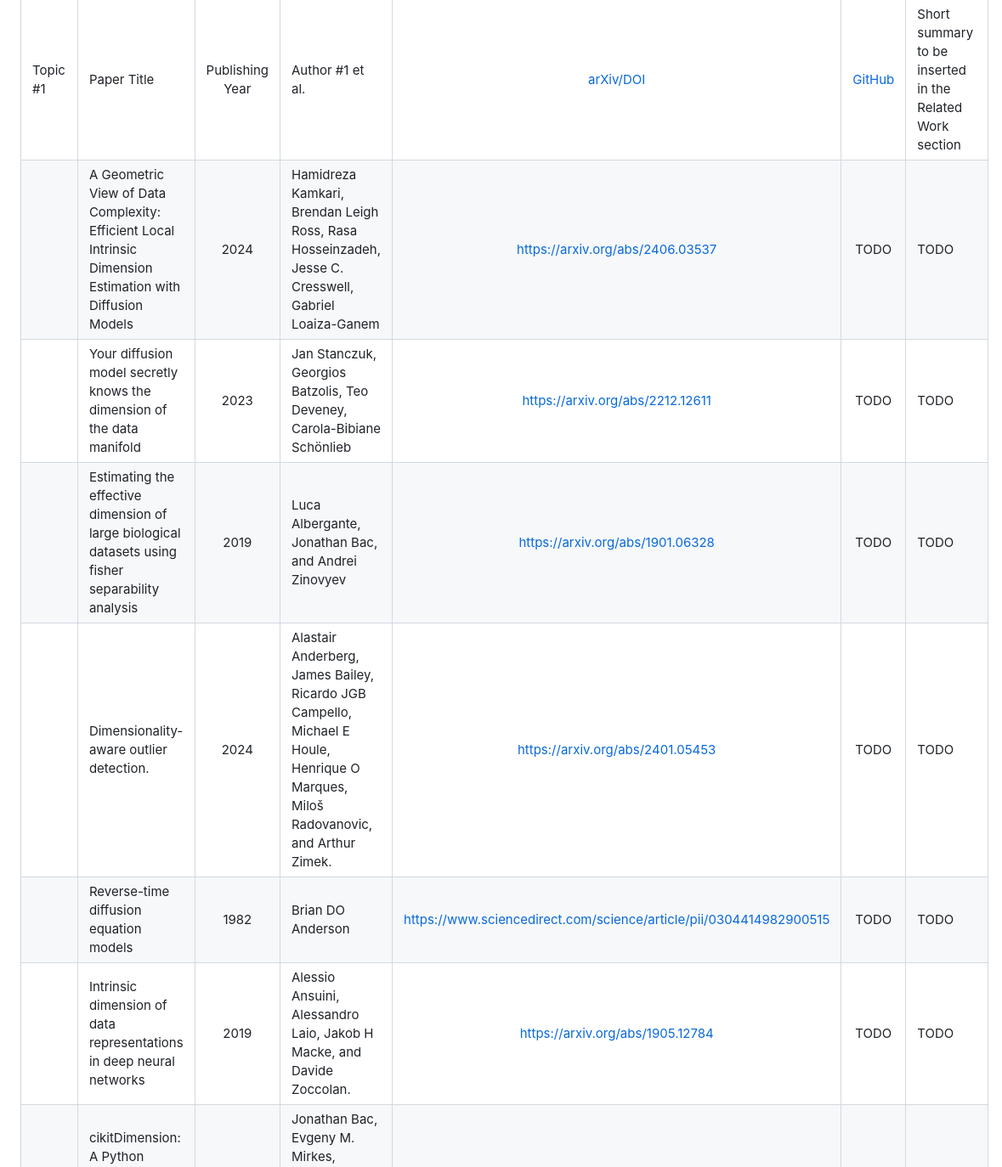
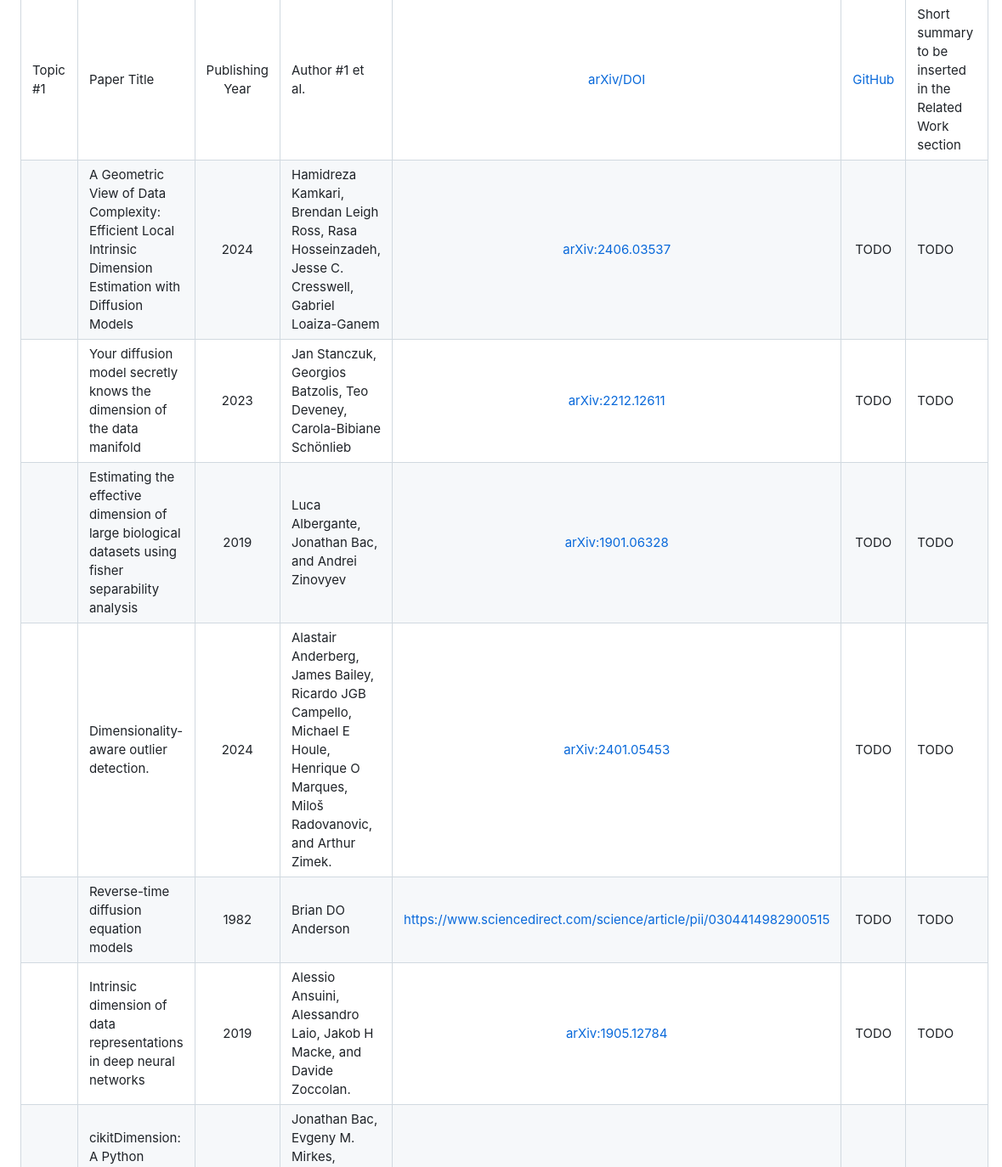
Before and after one commit to intsystems/2026-Project-211, a Markdown page: LINKREVIEW.md, the part around the change. Shown at 85% size. Rendered like a GitHub page.

```diff
--- a/LINKREVIEW.md
+++ b/LINKREVIEW.md
@@ -9,12 +9,12 @@
 | Topic | Title | Year | Authors | Paper | Code | Summary |
 | :--- | :--- | :---: | :--- | :---: | :---: | :--- |
 | Topic #1 | Paper Title | Publishing Year | Author #1 et al. | [arXiv/DOI]() | [GitHub]() | Short summary to be inserted in the Related Work section |
-|  | A Geometric View of Data Complexity: Efficient Local Intrinsic Dimension Estimation with Diffusion Models | 2024 | Hamidreza Kamkari, Brendan Leigh Ross, Rasa Hosseinzadeh, Jesse C. Cresswell, Gabriel Loaiza-Ganem | https://arxiv.org/abs/2406.03537 | TODO | TODO |
-|  | Your diffusion model secretly knows the dimension of the data manifold | 2023 | Jan Stanczuk, Georgios Batzolis, Teo Deveney, Carola-Bibiane Schönlieb | https://arxiv.org/abs/2212.12611 | TODO | TODO |
-|  | Estimating the effective dimension of large biological datasets using fisher separability analysis | 2019 | Luca Albergante, Jonathan Bac, and Andrei Zinovyev | https://arxiv.org/abs/1901.06328 | TODO | TODO |
-|  | Dimensionality-aware outlier detection. | 2024 | Alastair Anderberg, James Bailey, Ricardo JGB Campello, Michael E Houle, Henrique O Marques, Miloš Radovanovic, and Arthur Zimek. | https://arxiv.org/abs/2401.05453 | TODO | TODO |
+|  | A Geometric View of Data Complexity: Efficient Local Intrinsic Dimension Estimation with Diffusion Models | 2024 | Hamidreza Kamkari, Brendan Leigh Ross, Rasa Hosseinzadeh, Jesse C. Cresswell, Gabriel Loaiza-Ganem | [arXiv:2406.03537](https://arxiv.org/abs/2406.03537) | TODO | TODO |
+|  | Your diffusion model secretly knows the dimension of the data manifold | 2023 | Jan Stanczuk, Georgios Batzolis, Teo Deveney, Carola-Bibiane Schönlieb | [arXiv:2212.12611](https://arxiv.org/abs/2212.12611) | TODO | TODO |
+|  | Estimating the effective dimension of large biological datasets using fisher separability analysis | 2019 | Luca Albergante, Jonathan Bac, and Andrei Zinovyev | [arXiv:1901.06328](https://arxiv.org/abs/1901.06328) | TODO | TODO |
+|  | Dimensionality-aware outlier detection. | 2024 | Alastair Anderberg, James Bailey, Ricardo JGB Campello, Michael E Houle, Henrique O Marques, Miloš Radovanovic, and Arthur Zimek. | [arXiv:2401.05453](https://arxiv.org/abs/2401.05453) | TODO | TODO |
 |  | Reverse-time diffusion equation models | 1982 | Brian DO Anderson | https://www.sciencedirect.com/science/article/pii/0304414982900515 | TODO | TODO |
-|  | Intrinsic dimension of data representations in deep neural networks | 2019 | Alessio Ansuini, Alessandro Laio, Jakob H Macke, and Davide Zoccolan.  | https://arxiv.org/abs/1905.12784 | TODO | TODO |
+|  | Intrinsic dimension of data representations in deep neural networks | 2019 | Alessio Ansuini, Alessandro Laio, Jakob H Macke, and Davide Zoccolan.  | [arXiv:1905.12784](https://arxiv.org/abs/1905.12784) | TODO | TODO |
 |  | cikitDimension: A Python Package for Intrinsic Dimension Estimation | 2021 | Jonathan Bac, Evgeny M. Mirkes, Alexander N. Gorban, Ivan Tyukin, and Andrei Zinovyev | [arXiv:2109.02596](https://arxiv.org/abs/2109.02596) | TODO | TODO |
 |  | Intrinsic dimension, persistent homology and generalization in neural networks | 2021 | Tolga Birdal, Aaron Lou, Leonidas J Guibas, and Umut Simsekli | [arXiv:2111.13171](https://arxiv.org/abs/2111.13171) | TODO | TODO |
 |  | Relating regularization and generalization through the intrinsic dimension of activations.  | 2022 | Bradley CA Brown, Jordan Juravsky, Anthony L Caterini, and Gabriel Loaiza-Ganem | [arXiv:2211.13239](https://arxiv.org/abs/2211.13239) | TODO | TODO |
```
